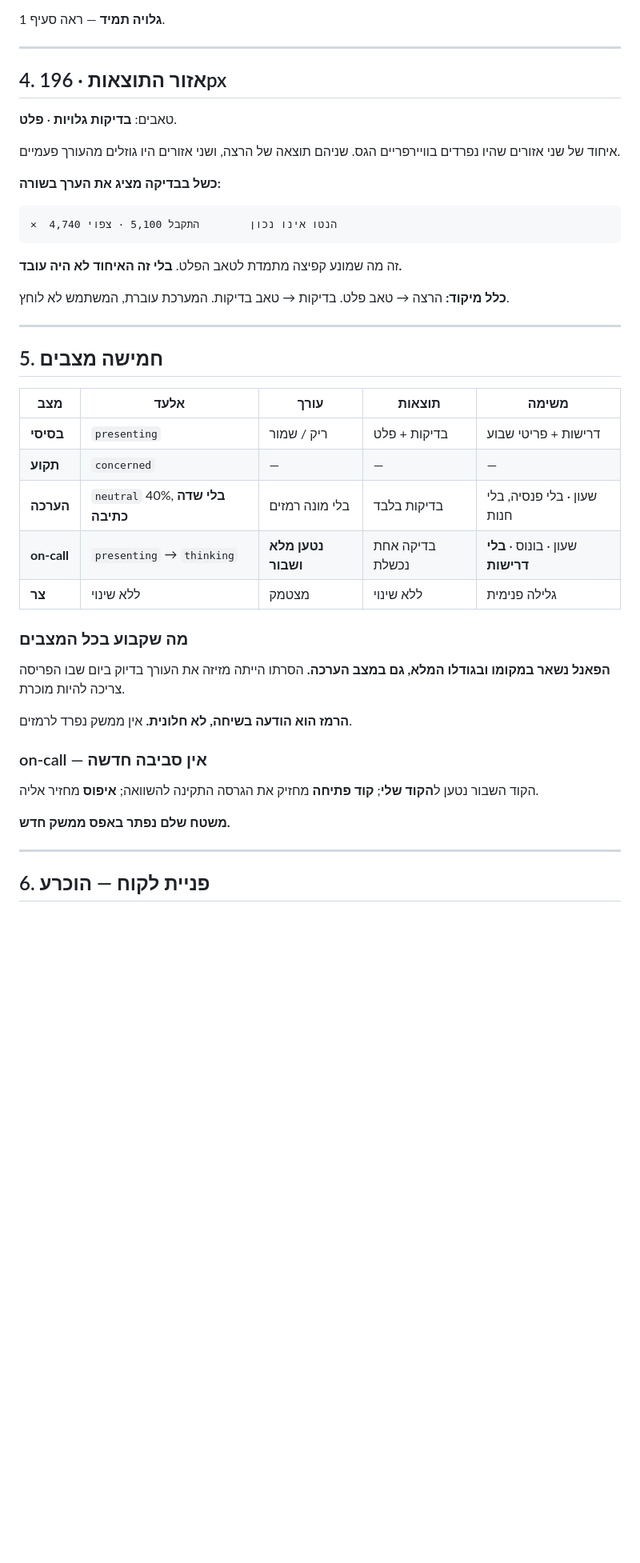
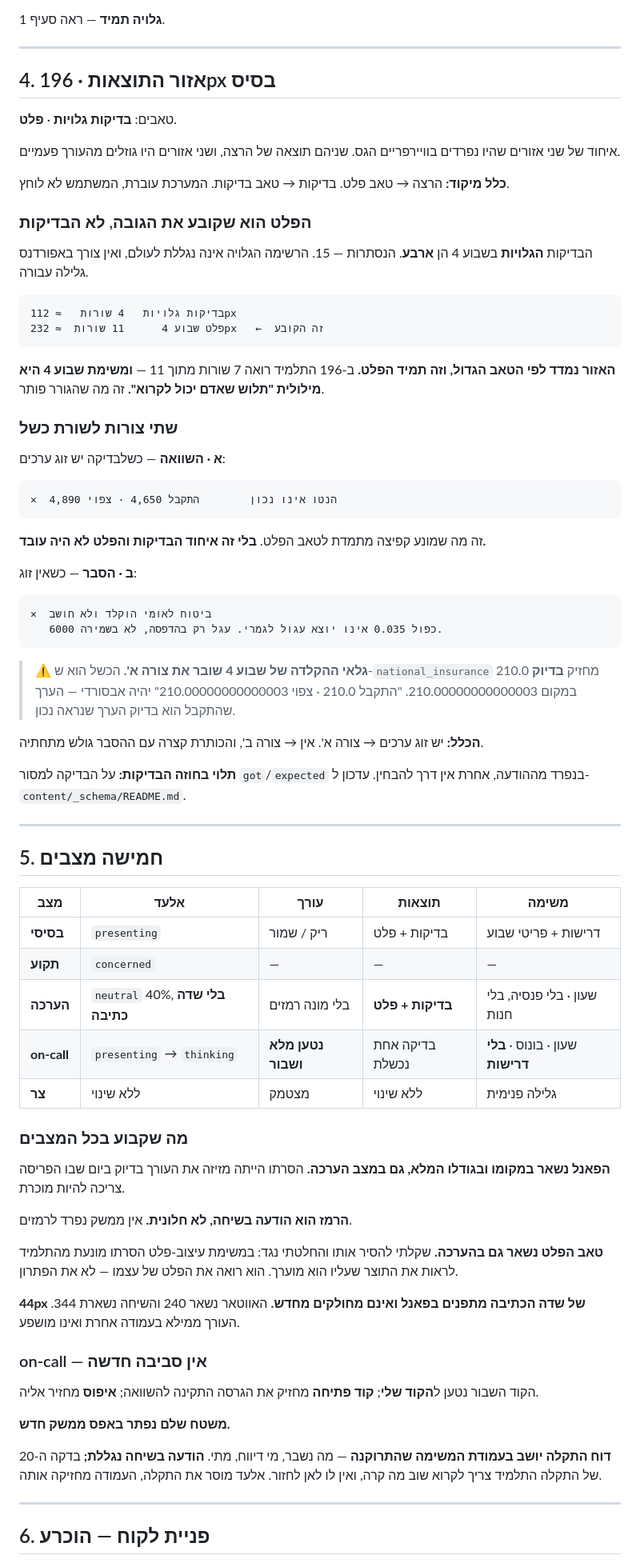
Before and after one commit to rondahan91-eng/fintech-academy, a Markdown page: design/layout.md, the part around one of its changes. Shown at 80% size. Drawn GitHub-style; blank space fills up the shorter version.

````diff
--- a/design/layout.md
+++ b/design/layout.md
@@ -110,21 +125,47 @@
 
 ---
 
-## 4. אזור התוצאות · 196px
+## 4. אזור התוצאות · 196px בסיס
 
 טאבים: **בדיקות גלויות** · **פלט**.
 
 איחוד של שני אזורים שהיו נפרדים בוויירפריים הגס. שניהם תוצאה של הרצה, ושני אזורים היו גוזלים מהעורך פעמיים.
 
-**כשל בבדיקה מציג את הערך בשורה:**
+**כלל מיקוד:** הרצה → טאב פלט. בדיקות → טאב בדיקות. המערכת עוברת, המשתמש לא לוחץ.
+
+### הפלט הוא שקובע את הגובה, לא הבדיקות
+
+הבדיקות **הגלויות** בשבוע 4 הן **ארבע**. הנסתרות — 15. הרשימה הגלויה אינה נגללת לעולם, ואין צורך באפורדנס גלילה עבורה.
 
 ```
-✕  הנטו אינו נכון        התקבל 5,100 · צפוי 4,740
+בדיקות גלויות   4 שורות   ≈ 112px
+פלט שבוע 4      11 שורות  ≈ 232px   ←  זה הקובע
 ```
 
-זה מה שמונע קפיצה מתמדת לטאב הפלט. **בלי זה האיחוד לא היה עובד.**
+**האזור נמדד לפי הטאב הגדול, וזה תמיד הפלט.** ב-196 התלמיד רואה 7 שורות מתוך 11 — **ומשימת שבוע 4 היא מילולית "תלוש שאדם יכול לקרוא".** זה מה שהגורר פותר.
 
-**כלל מיקוד:** הרצה → טאב פלט. בדיקות → טאב בדיקות. המערכת עוברת, המשתמש לא לוחץ.
+### שתי צורות לשורת כשל
+
+**א · השוואה** — כשלבדיקה יש זוג ערכים:
+
+```
+✕  הנטו אינו נכון        התקבל 4,650 · צפוי 4,890
+```
+
+זה מה שמונע קפיצה מתמדת לטאב הפלט. **בלי זה איחוד הבדיקות והפלט לא היה עובד.**
+
+**ב · הסבר** — כשאין זוג:
+
+```
+✕  ביטוח לאומי הוקלד ולא חושב
+   6000 כפול 0.035 אינו יוצא עגול לגמרי. עגל רק בהדפסה, לא בשמירה.
+```
+
+> ⚠️ **גלאי ההקלדה של שבוע 4 שובר את צורה א'.** הכשל הוא ש-`national_insurance` מחזיק **בדיוק** 210.0 במקום 210.00000000000003. "התקבל 210.0 · צפוי 210.00000000000003" יהיה אבסורדי — הערך שהתקבל הוא בדיוק הערך שנראה נכון.
+
+**הכלל:** יש זוג ערכים → צורה א'. אין → צורה ב', והכותרת קצרה עם ההסבר גולש מתחתיה.
+
+**תלוי בחוזה הבדיקות:** על הבדיקה למסור `got`/`expected` בנפרד מההודעה, אחרת אין דרך להבחין. עדכון ל-`content/_schema/README.md`.
 
 ---
 
@@ -134,7 +175,7 @@
 |---|---|---|---|---|
 | **בסיסי** | `presenting` | ריק / שמור | בדיקות + פלט | דרישות + פריטי שבוע |
 | **תקוע** | `concerned` | — | — | — |
-| **הערכה** | `neutral` 40%, **בלי שדה כתיבה** | בלי מונה רמזים | בדיקות בלבד | שעון · בלי פנסיה, בלי חנות |
+| **הערכה** | `neutral` 40%, **בלי שדה כתיבה** | בלי מונה רמזים | **בדיקות + פלט** | שעון · בלי פנסיה, בלי חנות |
 | **on-call** | `presenting` → `thinking` | **נטען מלא ושבור** | בדיקה אחת נכשלת | שעון · בונוס · **בלי דרישות** |
 | **צר** | ללא שינוי | מצטמק | ללא שינוי | גלילה פנימית |
 
@@ -144,11 +185,17 @@
 
 **הרמז הוא הודעה בשיחה, לא חלונית.** אין ממשק נפרד לרמזים.
 
+**טאב הפלט נשאר גם בהערכה.** שקלתי להסיר אותו והחלטתי נגד: במשימת עיצוב-פלט הסרתו מונעת מהתלמיד לראות את התוצר שעליו הוא מוערך. הוא רואה את הפלט של עצמו — לא את הפתרון.
+
+**44px של שדה הכתיבה מתפנים בפאנל ואינם מחולקים מחדש.** האווטאר נשאר 240 והשיחה נשארת 344. העורך ממילא בעמודה אחרת ואינו מושפע.
+
 ### on-call — אין סביבה חדשה
 
 הקוד השבור נטען ל**הקוד שלי**; **קוד פתיחה** מחזיק את הגרסה התקינה להשוואה; **איפוס** מחזיר אליה.
 
 **משטח שלם נפתר באפס ממשק חדש.**
+
+**דוח התקלה יושב בעמודת המשימה שהתרוקנה** — מה נשבר, מי דיווח, מתי. **הודעה בשיחה נגללת;** בדקה ה-20 של התקלה התלמיד צריך לקרוא שוב מה קרה, ואין לו לאן לחזור. אלעד מוסר את התקלה, העמודה מחזיקה אותה.
 
 ---
 
````
Also changed, not shown: other parts of design/layout.md (+21 -2 lines), design/layout-updates.md (added, +161 -0 lines).
